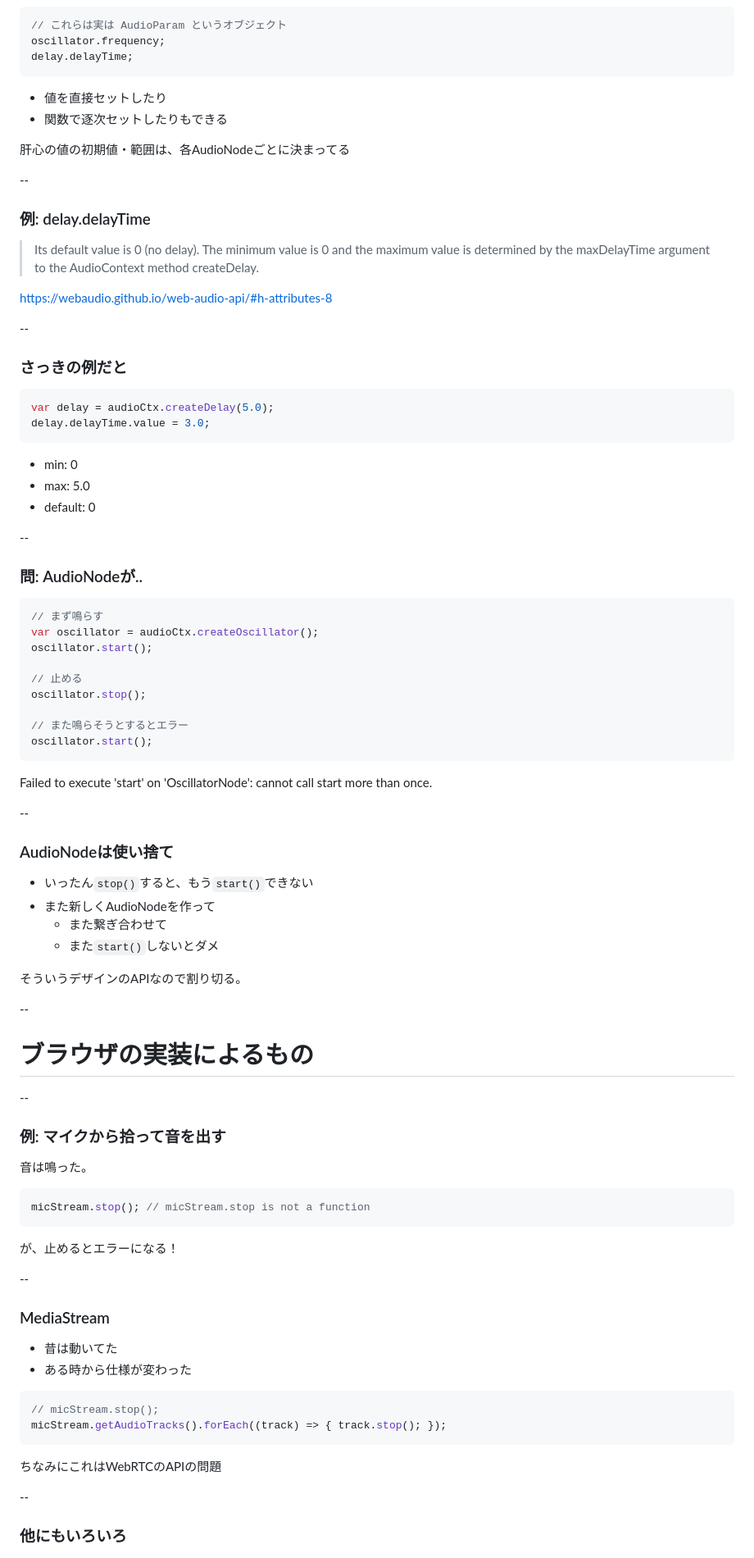
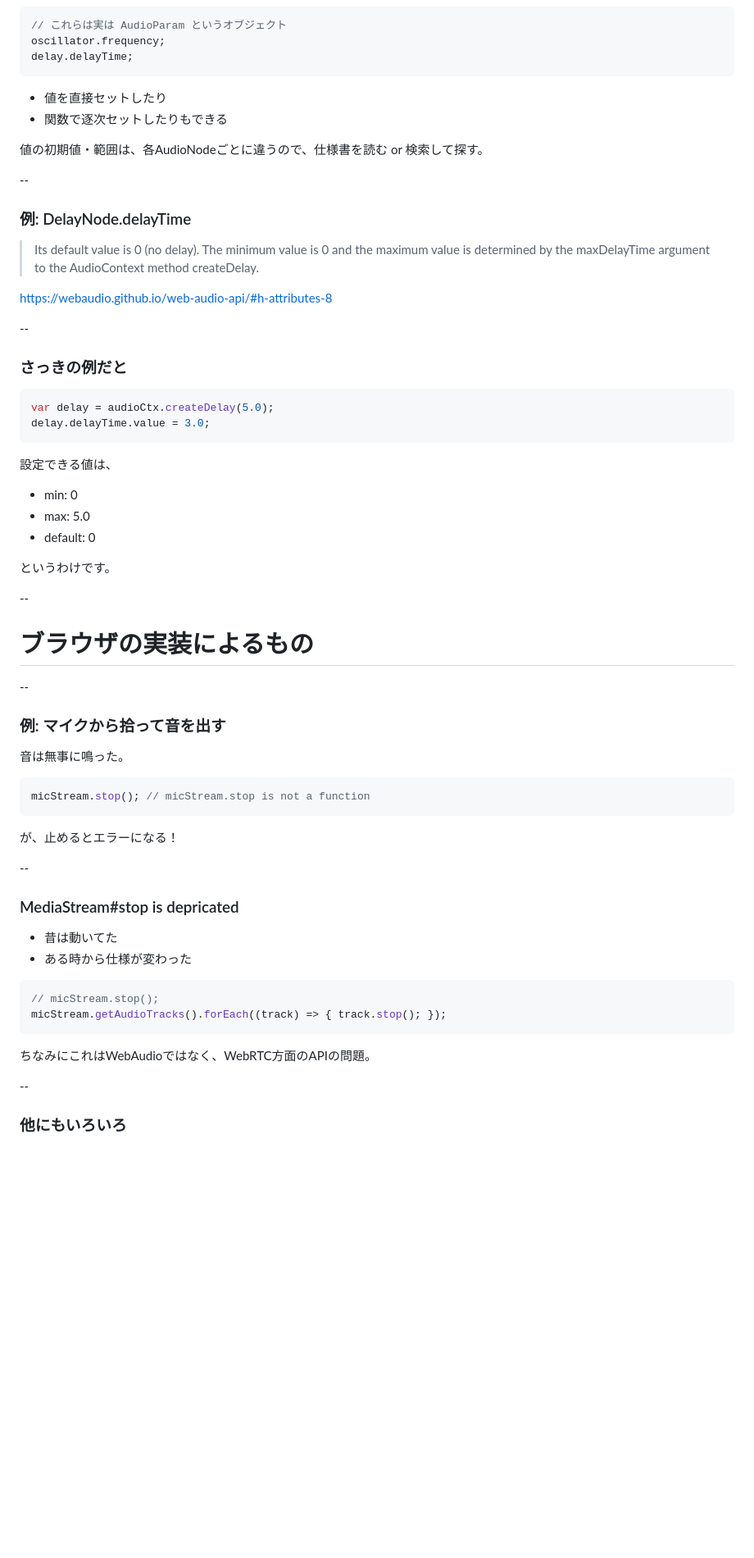
Before and after one commit to leaysgur/slides, a Markdown page: webaudio_tokyo-2/index.md, the part around the change printed below. Shown: that part at 82% size. GitHub-like rendering; blank space fills up the shorter version.

````diff
--- a/webaudio_tokyo-2/index.md
+++ b/webaudio_tokyo-2/index.md
@@ -94,13 +126,12 @@ delay.delayTime;
 - 値を直接セットしたり
 - 関数で逐次セットしたりもできる
 
-肝心の値の初期値・範囲は、各AudioNodeごとに決まってる
+値の初期値・範囲は、各AudioNodeごとに違うので、仕様書を読む or 検索して探す。
 
 --
 
-### 例: delay.delayTime
-> Its default value is 0 (no delay).
-> The minimum value is 0 and the maximum value is determined by the maxDelayTime argument to the AudioContext method createDelay.
+### 例: DelayNode.delayTime
+> Its default value is 0 (no delay). The minimum value is 0 and the maximum value is determined by the maxDelayTime argument to the AudioContext method createDelay.
 
 https://webaudio.github.io/web-audio-api/#h-attributes-8
 
@@ -113,38 +144,13 @@ var delay = audioCtx.createDelay(5.0);
 delay.delayTime.value = 3.0;
 ```
 
+設定できる値は、
+
 - min: 0
 - max: 5.0
 - default: 0
 
---
-
-### 問: AudioNodeが..
-
-```js
-// まず鳴らす
-var oscillator = audioCtx.createOscillator();
-oscillator.start();
-
-// 止める
-oscillator.stop();
-
-// また鳴らそうとするとエラー
-oscillator.start();
-```
-
-Failed to execute 'start' on 'OscillatorNode': cannot call start more than once.
-
---
-
-### AudioNodeは使い捨て
-
-- いったん`stop()`すると、もう`start()`できない
-- また新しくAudioNodeを作って
-  - また繋ぎ合わせて
-  - また`start()`しないとダメ
-
-そういうデザインのAPIなので割り切る。
+というわけです。
 
 --
 
@@ -154,7 +160,7 @@ Failed to execute 'start' on 'OscillatorNode': cannot call start more than once.
 
 ### 例: マイクから拾って音を出す
 
-音は鳴った。
+音は無事に鳴った。
 
 ```js
 micStream.stop(); // micStream.stop is not a function
@@ -164,7 +170,7 @@ micStream.stop(); // micStream.stop is not a function
 
 --
 
-### MediaStream
+### MediaStream#stop is depricated
 
 - 昔は動いてた
 - ある時から仕様が変わった
@@ -174,7 +180,7 @@ micStream.stop(); // micStream.stop is not a function
 micStream.getAudioTracks().forEach((track) => { track.stop(); });
 ```
 
-ちなみにこれはWebRTCのAPIの問題
+ちなみにこれはWebAudioではなく、WebRTC方面のAPIの問題。
 
 --
 
````
Also changed, not shown: other parts of webaudio_tokyo-2/index.md (+60 -25 lines), webaudio_tokyo-2/img/handson.png (added), 1 other file.
